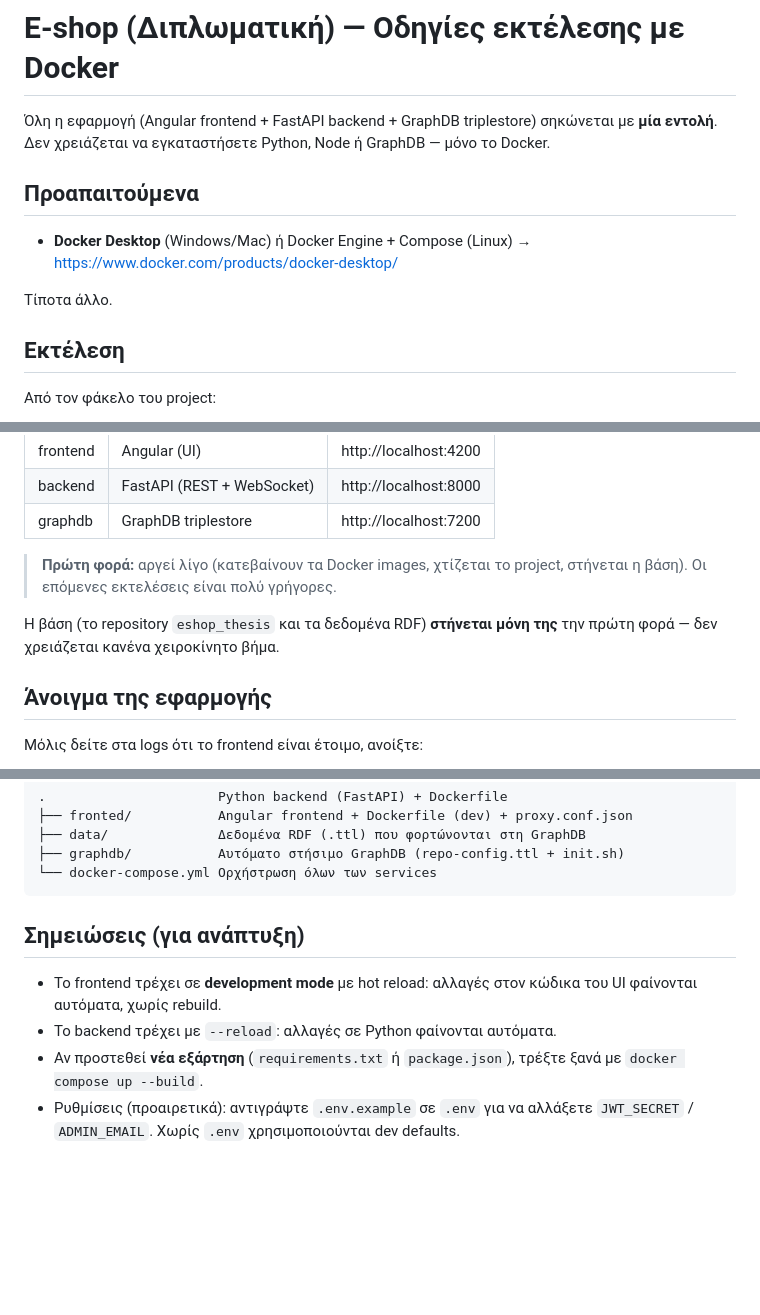
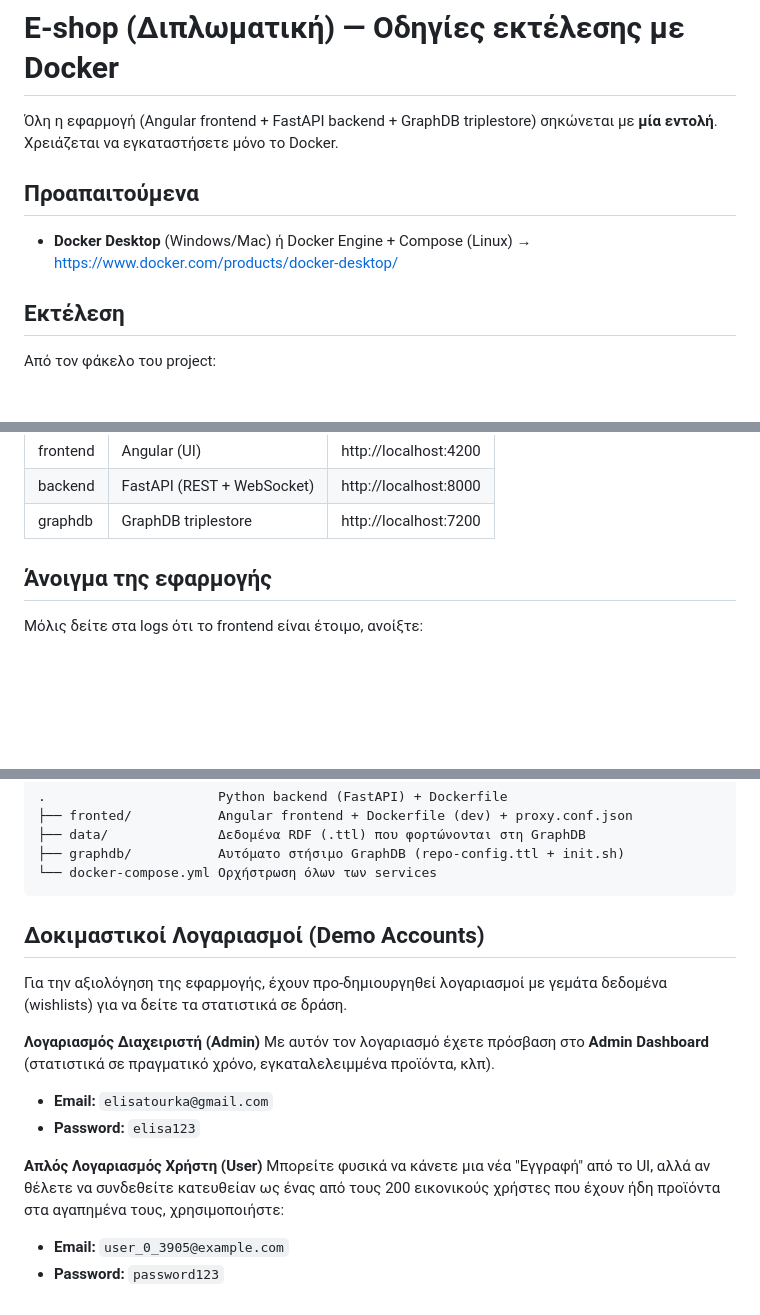
Before and after one commit to tourkaelisa/thesis_final, a Markdown page: README.md, 3 parts joined by grey strips. Drawn GitHub-style; blank space fills up the shorter version.

Commit message:
Revise README for Docker setup and demo accounts
Updated instructions for running the application with Docker and added demo accounts information.

````diff
--- a/README.md
+++ b/README.md
@@ -1,15 +1,12 @@
 # E-shop (Διπλωματική) — Οδηγίες εκτέλεσης με Docker
 
 Όλη η εφαρμογή (Angular frontend + FastAPI backend + GraphDB triplestore)
-σηκώνεται με **μία εντολή**. Δεν χρειάζεται να εγκαταστήσετε Python, Node ή
-GraphDB — μόνο το Docker.
+σηκώνεται με **μία εντολή**. Χρειάζεται να εγκαταστήσετε μόνο το Docker.
 
 ## Προαπαιτούμενα
 
 - **Docker Desktop** (Windows/Mac) ή Docker Engine + Compose (Linux)
   → https://www.docker.com/products/docker-desktop/
-
-Τίποτα άλλο.
 
 ## Εκτέλεση
 
@@ -26,12 +23,6 @@ docker compose up --build
 | frontend  | Angular (UI)                | http://localhost:4200    |
 | backend   | FastAPI (REST + WebSocket)  | http://localhost:8000    |
 | graphdb   | GraphDB triplestore         | http://localhost:7200    |
-
-> **Πρώτη φορά:** αργεί λίγο (κατεβαίνουν τα Docker images, χτίζεται το project,
-> στήνεται η βάση). Οι επόμενες εκτελέσεις είναι πολύ γρήγορες.
-
-Η βάση (το repository `eshop_thesis` και τα δεδομένα RDF) **στήνεται μόνη της**
-την πρώτη φορά — δεν χρειάζεται κανένα χειροκίνητο βήμα.
 
 ## Άνοιγμα της εφαρμογής
 
@@ -70,12 +61,16 @@ docker compose down -v
 └── docker-compose.yml Ορχήστρωση όλων των services
 ```
 
-## Σημειώσεις (για ανάπτυξη)
+## Δοκιμαστικοί Λογαριασμοί (Demo Accounts)
 
-- Το frontend τρέχει σε **development mode** με hot reload: αλλαγές στον κώδικα
-  του UI φαίνονται αυτόματα, χωρίς rebuild.
-- Το backend τρέχει με `--reload`: αλλαγές σε Python φαίνονται αυτόματα.
-- Αν προστεθεί **νέα εξάρτηση** (`requirements.txt` ή `package.json`), τρέξτε
-  ξανά με `docker compose up --build`.
-- Ρυθμίσεις (προαιρετικά): αντιγράψτε `.env.example` σε `.env` για να αλλάξετε
-  `JWT_SECRET` / `ADMIN_EMAIL`. Χωρίς `.env` χρησιμοποιούνται dev defaults.
+Για την αξιολόγηση της εφαρμογής, έχουν προ-δημιουργηθεί λογαριασμοί με γεμάτα δεδομένα (wishlists) για να δείτε τα στατιστικά σε δράση.
+
+**Λογαριασμός Διαχειριστή (Admin)**
+Με αυτόν τον λογαριασμό έχετε πρόσβαση στο **Admin Dashboard** (στατιστικά σε πραγματικό χρόνο, εγκαταλελειμμένα προϊόντα, κλπ).
+- **Email:** `elisatourka@gmail.com`
+- **Password:** `elisa123`
+
+**Απλός Λογαριασμός Χρήστη (User)**
+Μπορείτε φυσικά να κάνετε μια νέα "Εγγραφή" από το UI, αλλά αν θέλετε να συνδεθείτε κατευθείαν ως ένας από τους 200 εικονικούς χρήστες που έχουν ήδη προϊόντα στα αγαπημένα τους, χρησιμοποιήστε:
+- **Email:** `user_0_3905@example.com`
+- **Password:** `password123`
````
